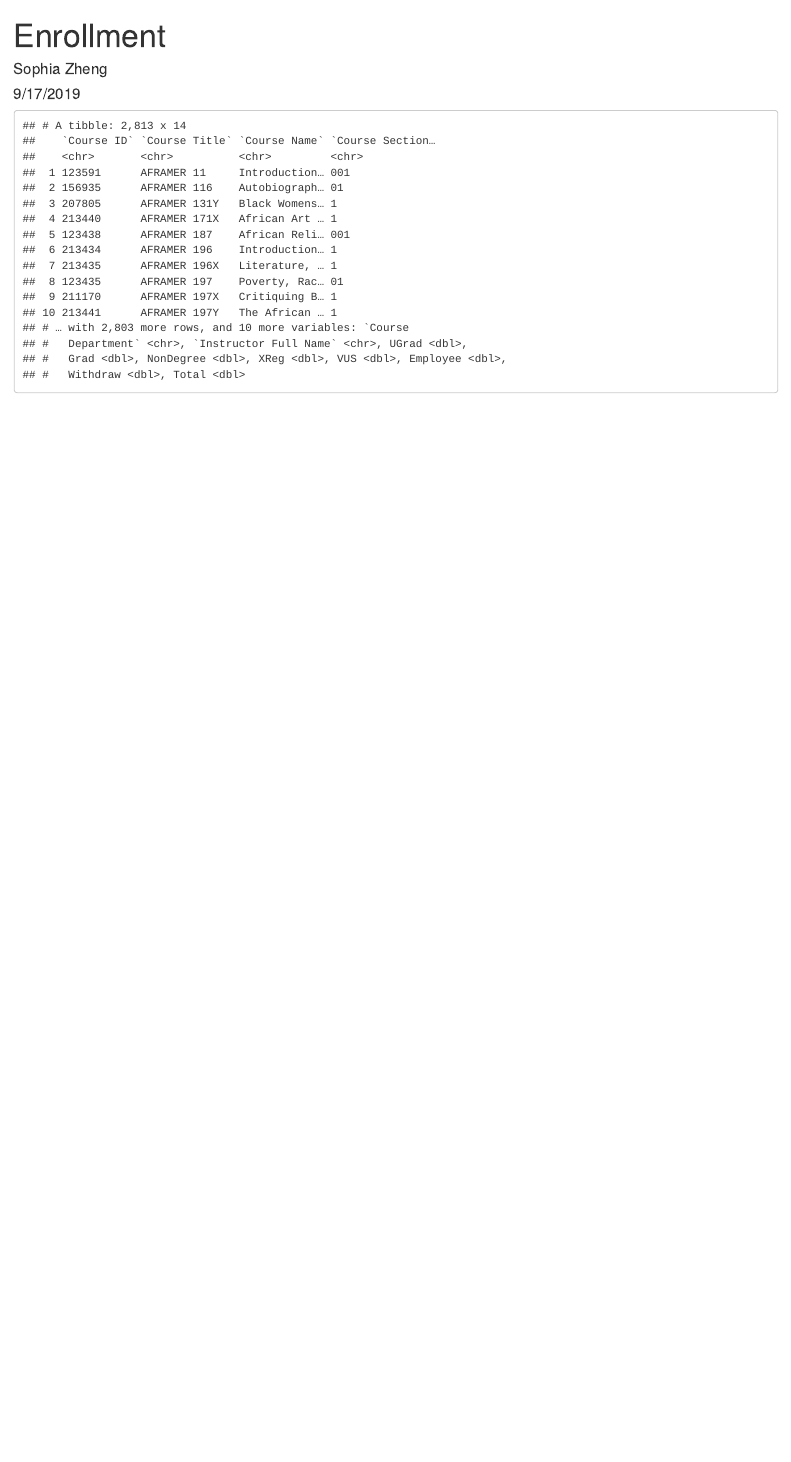
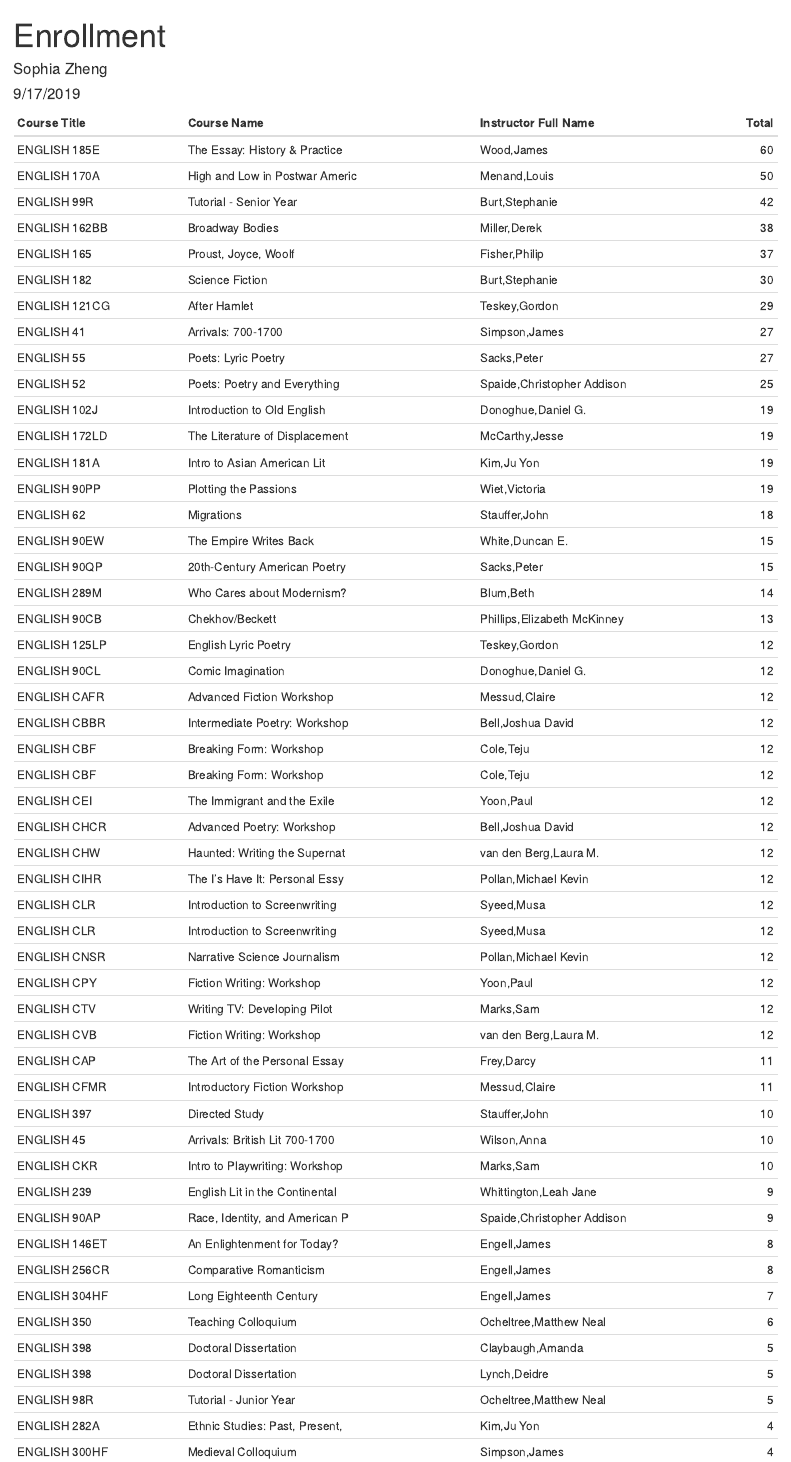
Before and after one commit to sophz55/gov-1005, an R Markdown document (enrollment.Rmd): the page in a window 1100 px wide, from its top. The pictures show the output file enrollment.html that the author committed with the source, opened offline.

Commit message:
working with enrollment_data!

````diff
--- a/enrollment.Rmd
+++ b/enrollment.Rmd
@@ -9,9 +9,14 @@ output: html_document
 knitr::opts_chunk$set(echo = FALSE)
 library(tidyverse)
 library(readxl)
+library(knitr)
 ```
 
 ```{r}
 enrollment_data <- read_xlsx("raw-data/class_enrollment_summary_by_term_9.19.19.xlsx", skip = 3)
-enrollment_data
+enrollment_data %>%
+  filter(`Course Department` == "English") %>%
+  arrange(desc(Total)) %>%
+  select('Course Title', 'Course Name', 'Instructor Full Name', Total) %>%
+  kable()
 ```
````
Also changed, not shown: enrollment.html.
